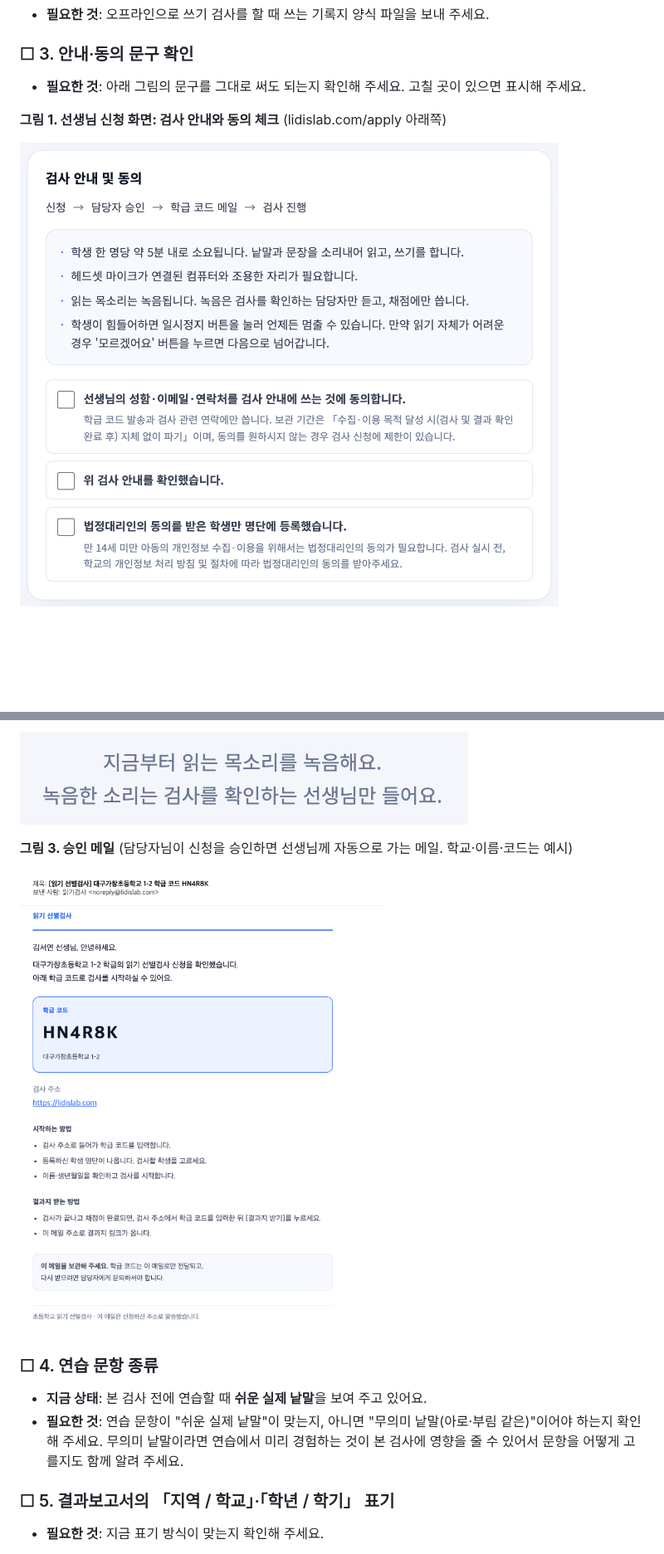
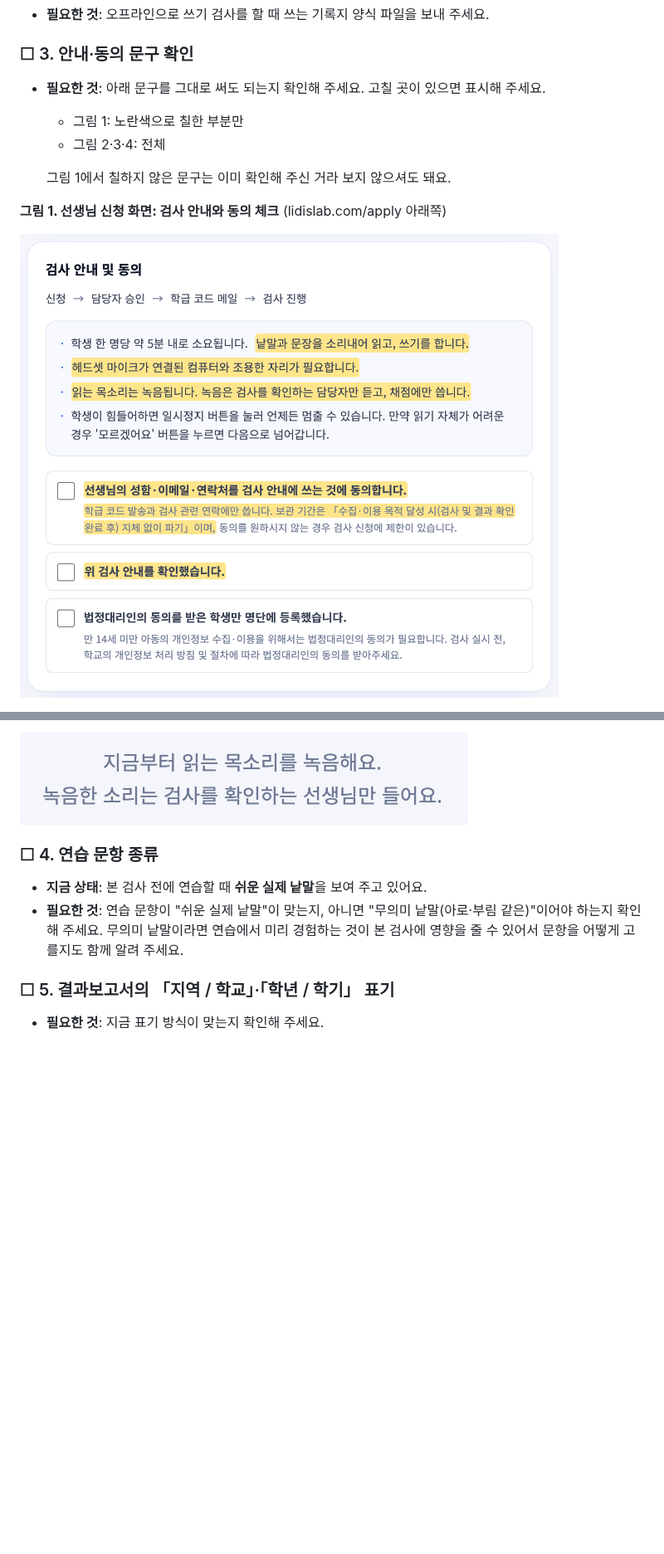
Before and after one commit to Growing-Jiwoo/speech-survey, a Markdown page: docs/handoff-checklist/checklist.md, 2 parts joined by grey strips. Shown at 83% size. GitHub-like rendering; pictures changed too: docs/handoff-checklist/shots/apply-notice-consent.png; blank space fills up the shorter version.

```diff
--- a/docs/handoff-checklist/checklist.md
+++ b/docs/handoff-checklist/checklist.md
@@ -25,7 +25,11 @@
 
 ### ☐ 3. 안내·동의 문구 확인
 
-- **필요한 것**: 아래 그림의 문구를 그대로 써도 되는지 확인해 주세요. 고칠 곳이 있으면 표시해 주세요.
+- **필요한 것**: 아래 문구를 그대로 써도 되는지 확인해 주세요. 고칠 곳이 있으면 표시해 주세요.
+  - 그림 1: 노란색으로 칠한 부분만
+  - 그림 2·3·4: 전체
+
+  그림 1에서 칠하지 않은 문구는 이미 확인해 주신 거라 보지 않으셔도 돼요.
 
 **그림 1. 선생님 신청 화면: 검사 안내와 동의 체크** (lidislab.com/apply 아래쪽)
 
@@ -38,10 +50,6 @@
 아래쪽 두 줄 확대
 
 ![녹음 안내 두 줄 확대](shots/mic-child-notice-zoom.png)
-
-**그림 3. 승인 메일** (담당자님이 신청을 승인하면 선생님께 자동으로 가는 메일. 학교·이름·코드는 예시)
-
-![승인 메일](shots/approval-mail.png)
 
 ### ☐ 4. 연습 문항 종류
 
```
Also changed, not shown: other parts of docs/handoff-checklist/checklist.md (+9 -1 lines), docs/handoff-checklist/README.md (+11 -5 lines), docs/handoff-checklist/shots/start-consent.png (added), 2 other files.
